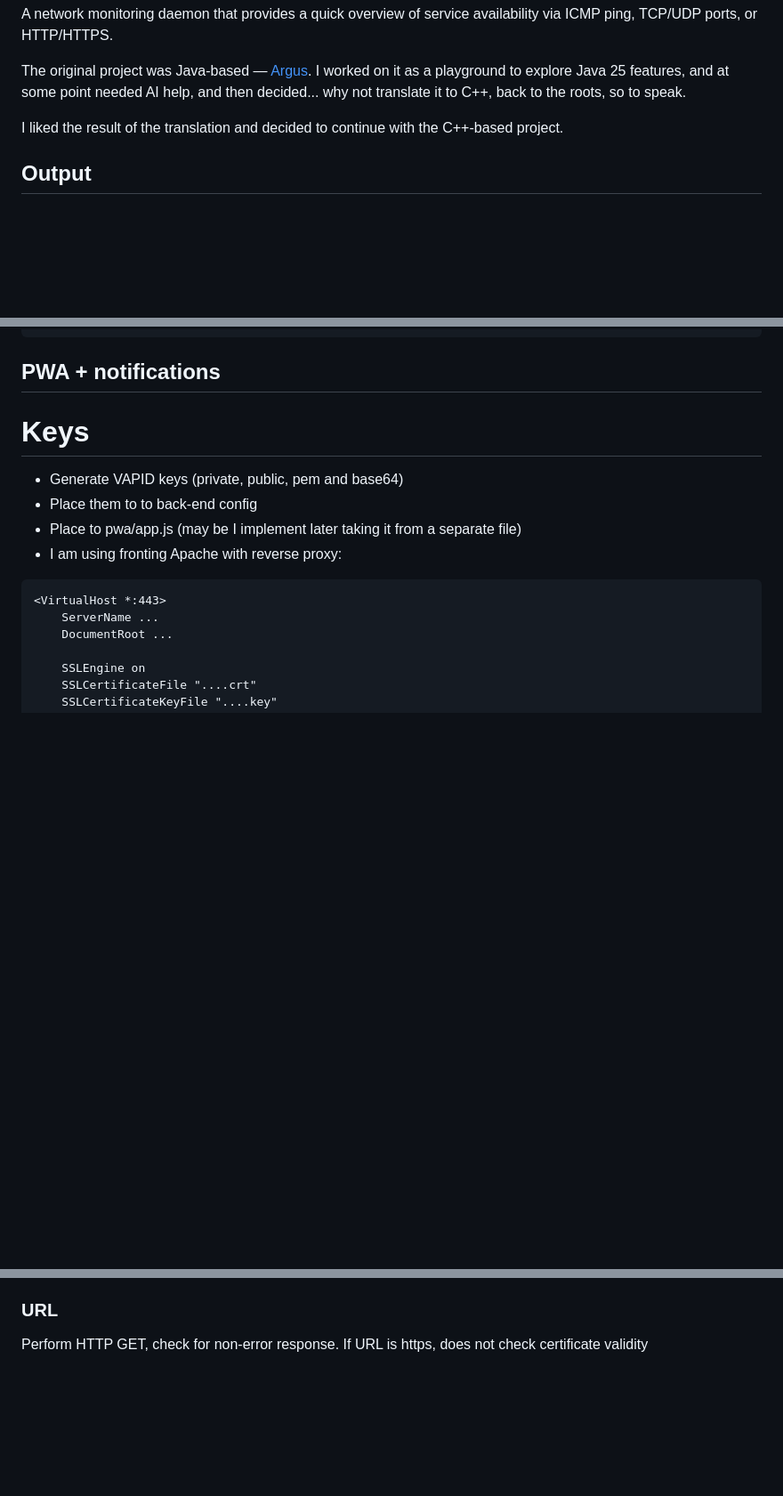
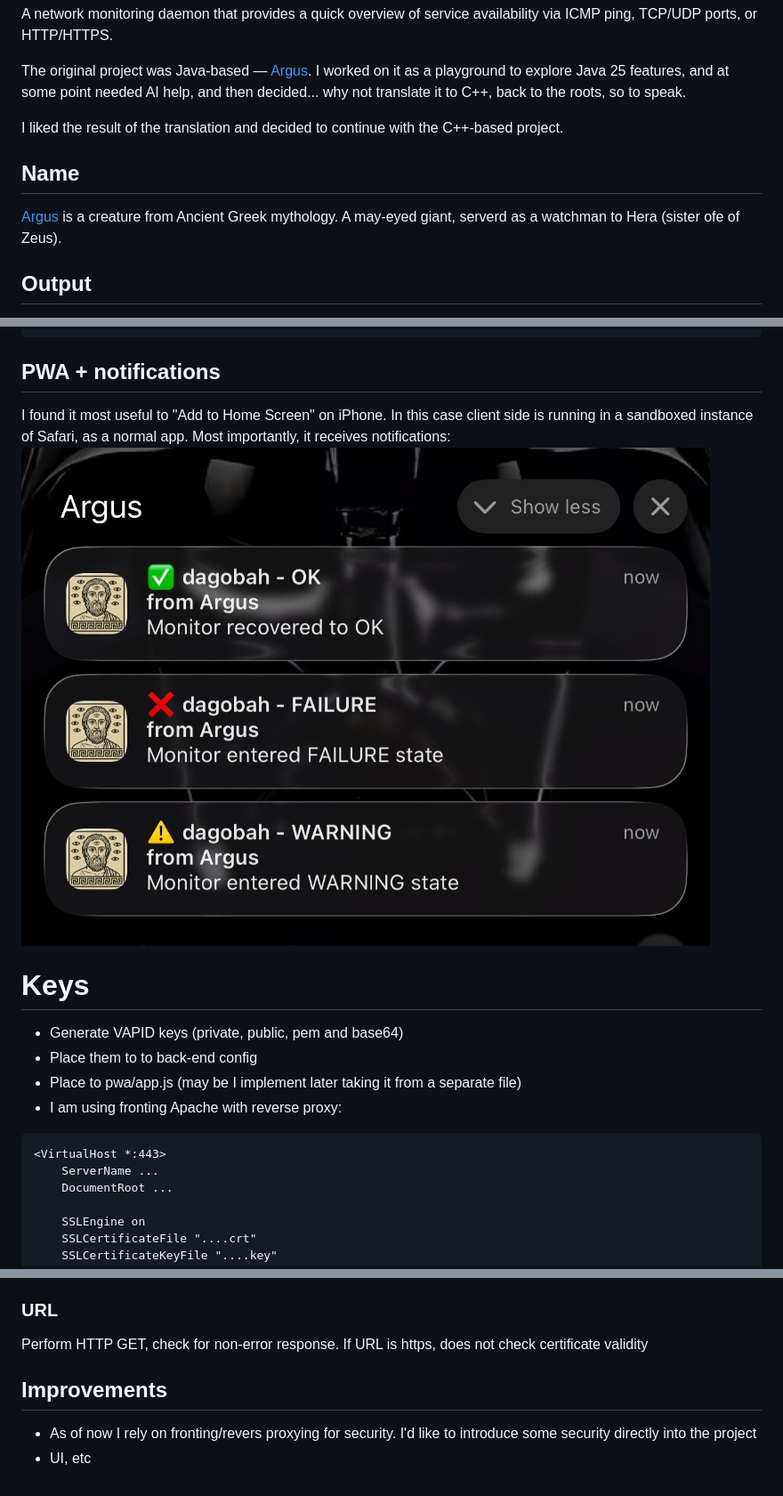
Before and after one commit to rezdm/Argus.cpp, a Markdown page: README.md, 3 parts joined by grey strips. Shown: that part at 89% size. GitHub-like rendering; pictures changed too: argus-notifications.jpg (added); blank space fills up the shorter version.

````diff
--- a/README.md
+++ b/README.md
@@ -5,6 +5,9 @@ The original project was Java-based — [Argus](https://github.com/rezdm/Argus).
 
 I liked the result of the translation and decided to continue with the C++-based project.
 
+## Name
+[Argus](https://en.wikipedia.org/wiki/Argus_Panoptes) is a creature from Ancient Greek mythology. A may-eyed giant, serverd as a watchman to Hera (sister ofe of Zeus).
+
 ## Output
 The program exposes an endpoint and serves a static (configurable) HTML page:
 ![argus-dashboard-screenshot.png](argus-dashboard-screenshot.png)
@@ -73,6 +78,9 @@ argus -v debug argus.json                      # change log level
 ```
 
 ## PWA + notifications
+I found it most useful to "Add to Home Screen" on iPhone. In this case client side is running in a sandboxed instance of Safari, as a normal app. Most importantly, it receives notifications:
+![argus-notifications.jpg](argus-notifications.jpg)
+
 # Keys
 * Generate VAPID keys (private, public, pem and base64)
 * Place them to to back-end config
@@ -127,3 +135,7 @@ As is, ping. The tool tries to use raw sockets, ICMP sockets, than fallbacks to
 * UDP send 0-length packet to host:port
 ### URL
 Perform HTTP GET, check for non-error response. If URL is https, does not check certificate validity
+
+## Improvements
+* As of now I rely on fronting/revers proxying for security. I'd like to introduce some security directly into the project
+* UI, etc
````
Also changed, not shown: other parts of README.md (+3 -1 lines).
